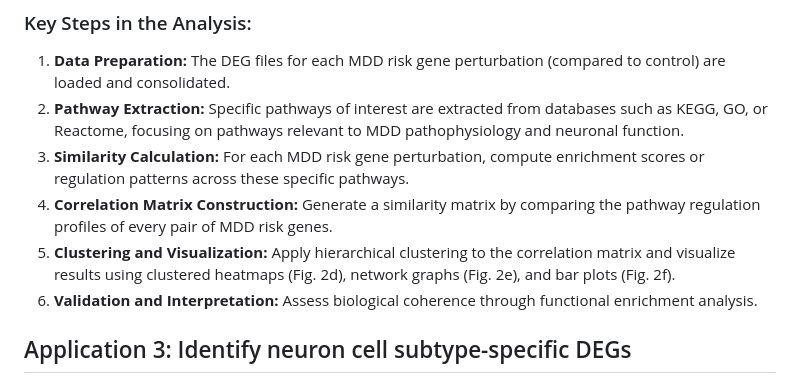
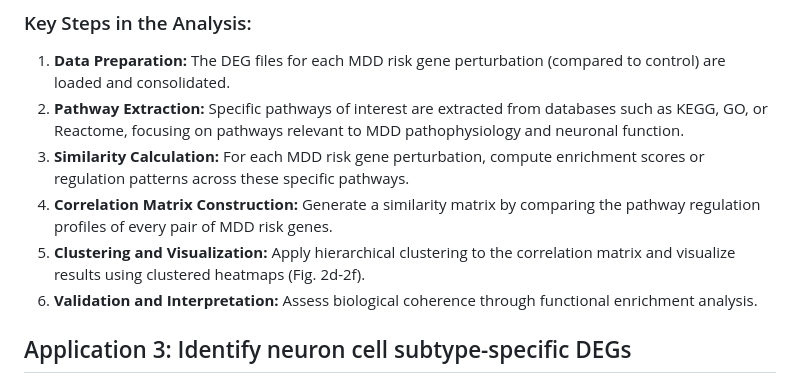
Before and after one commit to xdzperfect/KO-of-MDD-Risk-Genes-in-vivo, a Markdown page: README.md, the part around the change. Drawn GitHub-style.

```diff
--- a/README.md
+++ b/README.md
@@ -50,7 +50,7 @@ Upon obtaining the DEG files, the analysis proceeds with the following scripts:
 2. **Pathway Extraction:** Specific pathways of interest are extracted from databases such as KEGG, GO, or Reactome, focusing on pathways relevant to MDD pathophysiology and neuronal function.
 3. **Similarity Calculation:** For each MDD risk gene perturbation, compute enrichment scores or regulation patterns across these specific pathways.
 4. **Correlation Matrix Construction:** Generate a similarity matrix by comparing the pathway regulation profiles of every pair of MDD risk genes.
-5. **Clustering and Visualization:** Apply hierarchical clustering to the correlation matrix and visualize results using clustered heatmaps (Fig. 2d), network graphs (Fig. 2e), and bar plots (Fig. 2f).
+5. **Clustering and Visualization:** Apply hierarchical clustering to the correlation matrix and visualize results using clustered heatmaps (Fig. 2d-2f).
 6. **Validation and Interpretation:** Assess biological coherence through functional enrichment analysis.
 
 ## Application 3: Identify neuron cell subtype-specific DEGs
```
